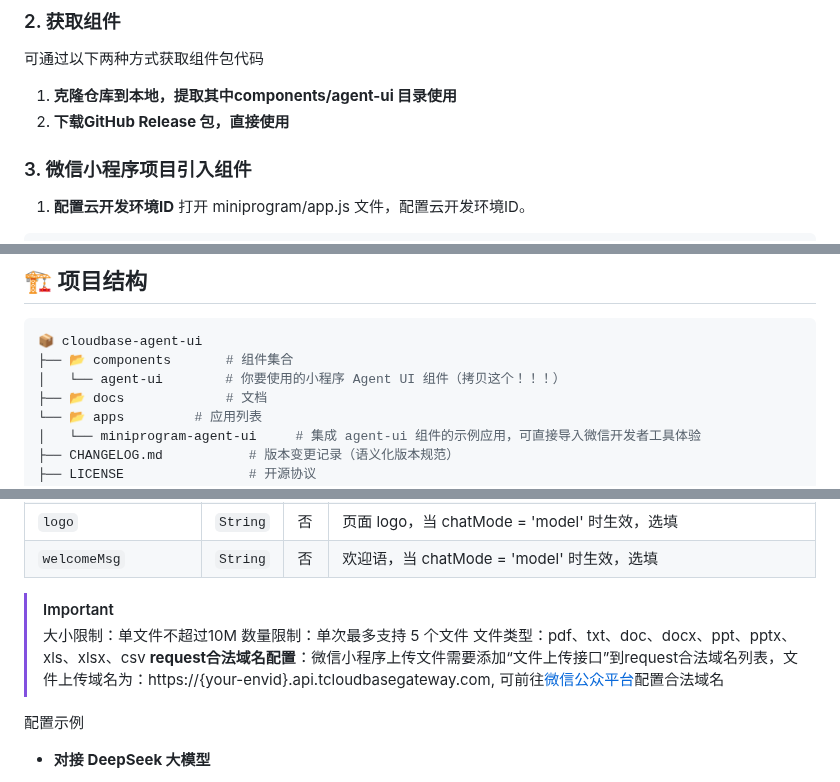
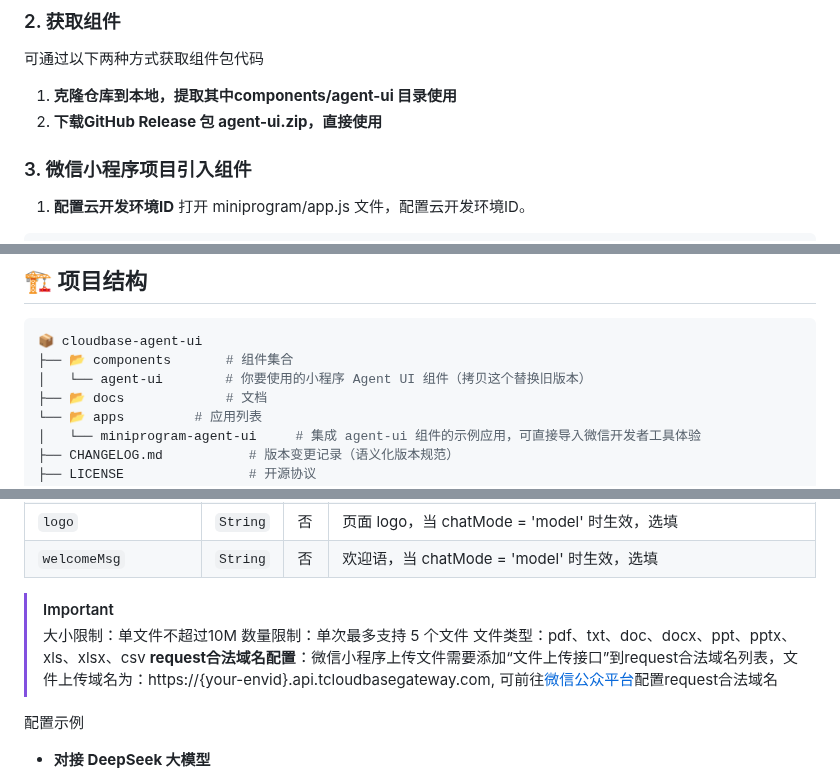
Before and after one commit to TencentCloudBase/cloudbase-agent-ui, a Markdown page: README.md, 3 parts joined by grey strips. Drawn GitHub-style.

Commit message:
fix: fix readme

````diff
--- a/README.md
+++ b/README.md
@@ -45,7 +45,7 @@ Agent UI 微信小程序组件依赖**微信云开发**服务，需先开通云
 可通过以下两种方式获取组件包代码
 
 1. **克隆仓库到本地，提取其中components/agent-ui 目录使用**
-2. **下载GitHub Release 包，直接使用**
+2. **下载GitHub Release 包 agent-ui.zip，直接使用**
 
 ### 3. 微信小程序项目引入组件
 
@@ -119,7 +119,7 @@ Page({
 ```bash
 📦 cloudbase-agent-ui
 ├── 📂 components       # 组件集合
-│   └── agent-ui        # 你要使用的小程序 Agent UI 组件（拷贝这个！！！）
+│   └── agent-ui        # 你要使用的小程序 Agent UI 组件（拷贝这个替换旧版本）
 ├── 📂 docs             # 文档
 └── 📂 apps         # 应用列表
 │   └── miniprogram-agent-ui     # 集成 agent-ui 组件的示例应用，可直接导入微信开发者工具体验
@@ -166,7 +166,7 @@ Page({
 > 大小限制：单文件不超过10M
 > 数量限制：单次最多支持 5 个文件
 > 文件类型：pdf、txt、doc、docx、ppt、pptx、xls、xlsx、csv
-> **request合法域名配置**：微信小程序上传文件需要添加“文件上传接口”到request合法域名列表，文件上传域名为：https://{your-envid}.api.tcloudbasegateway.com, 可前往[微信公众平台](https://mp.weixin.qq.com)配置合法域名
+> **request合法域名配置**：微信小程序上传文件需要添加“文件上传接口”到request合法域名列表，文件上传域名为：https://{your-envid}.api.tcloudbasegateway.com, 可前往[微信公众平台](https://mp.weixin.qq.com)配置request合法域名
 
 配置示例
 
````
